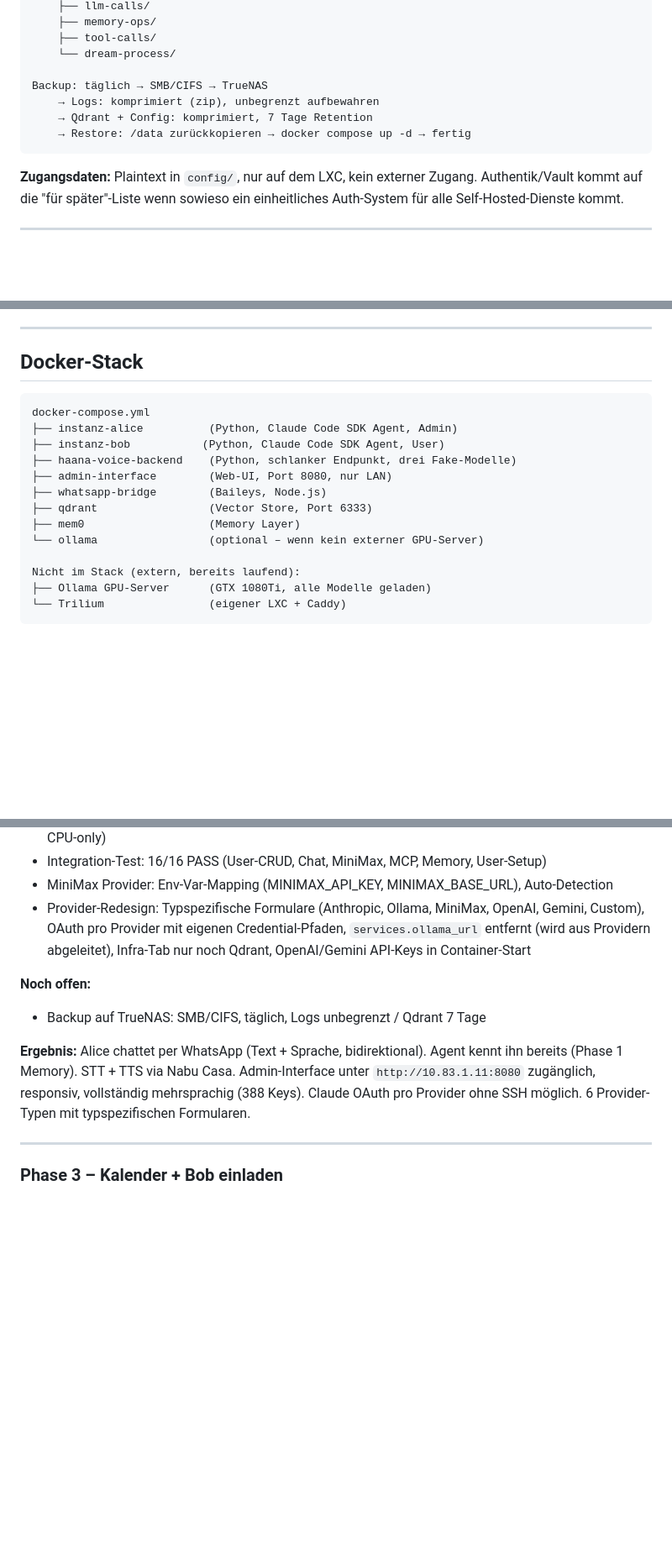
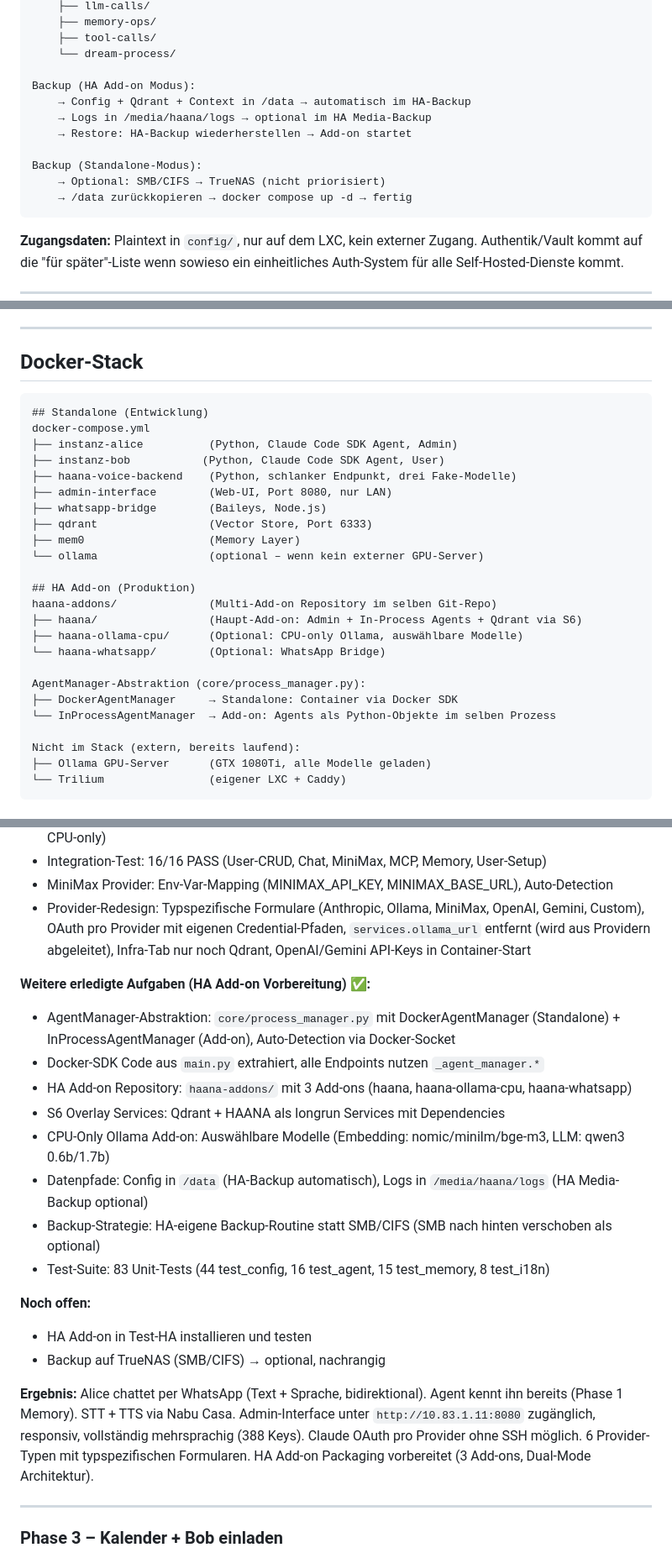
Before and after one commit to bennizone/haana, a Markdown page: haana-plan-v7-final.md, 3 parts joined by grey strips. Shown at 84% size. Drawn GitHub-style; blank space fills up the shorter version.

Commit message:
docs: Plan v7 + Memory nach HA Add-on Architektur aktualisieren
- Dual-Mode Architektur (Standalone/Add-on) dokumentiert
- Backup-Strategie: HA-Backup statt SMB/CIFS (SMB nach optional)
- CPU-Ollama Add-on mit auswaehlbaren Modellen
- AgentManager-Abstraktion, 83 Tests, Add-on Repository

Co-Authored-By: Claude Opus 4.6 <noreply@anthropic.com>

````diff
--- a/haana-plan-v7-final.md
+++ b/haana-plan-v7-final.md
@@ -566,10 +566,14 @@ Echter gemeinsamer Chatverlauf über alle Kanäle. Eine Session, mehrere Eingabe
     ├── tool-calls/
     └── dream-process/
 
-Backup: täglich → SMB/CIFS → TrueNAS
-    → Logs: komprimiert (zip), unbegrenzt aufbewahren
-    → Qdrant + Config: komprimiert, 7 Tage Retention
-    → Restore: /data zurückkopieren → docker compose up -d → fertig
+Backup (HA Add-on Modus):
+    → Config + Qdrant + Context in /data → automatisch im HA-Backup
+    → Logs in /media/haana/logs → optional im HA Media-Backup
+    → Restore: HA-Backup wiederherstellen → Add-on startet
+
+Backup (Standalone-Modus):
+    → Optional: SMB/CIFS → TrueNAS (nicht priorisiert)
+    → /data zurückkopieren → docker compose up -d → fertig
 ```
 
 **Zugangsdaten:** Plaintext in `config/`, nur auf dem LXC, kein externer Zugang. Authentik/Vault kommt auf die "für später"-Liste wenn sowieso ein einheitliches Auth-System für alle Self-Hosted-Dienste kommt.
@@ -596,6 +600,7 @@ API-Keys und Passwörter gehen grundsätzlich nie ans LLM – separate, immer ak
 ## Docker-Stack
 
 ```
+## Standalone (Entwicklung)
 docker-compose.yml
 ├── instanz-alice          (Python, Claude Code SDK Agent, Admin)
 ├── instanz-bob           (Python, Claude Code SDK Agent, User)
@@ -605,6 +610,16 @@ docker-compose.yml
 ├── qdrant                 (Vector Store, Port 6333)
 ├── mem0                   (Memory Layer)
 └── ollama                 (optional – wenn kein externer GPU-Server)
+
+## HA Add-on (Produktion)
+haana-addons/              (Multi-Add-on Repository im selben Git-Repo)
+├── haana/                 (Haupt-Add-on: Admin + In-Process Agents + Qdrant via S6)
+├── haana-ollama-cpu/      (Optional: CPU-only Ollama, auswählbare Modelle)
+└── haana-whatsapp/        (Optional: WhatsApp Bridge)
+
+AgentManager-Abstraktion (core/process_manager.py):
+├── DockerAgentManager     → Standalone: Container via Docker SDK
+└── InProcessAgentManager  → Add-on: Agents als Python-Objekte im selben Prozess
 
 Nicht im Stack (extern, bereits laufend):
 ├── Ollama GPU-Server      (GTX 1080Ti, alle Modelle geladen)
@@ -763,10 +778,21 @@ Schritt 7: Privacy
 - MiniMax Provider: Env-Var-Mapping (MINIMAX_API_KEY, MINIMAX_BASE_URL), Auto-Detection
 - Provider-Redesign: Typspezifische Formulare (Anthropic, Ollama, MiniMax, OpenAI, Gemini, Custom), OAuth pro Provider mit eigenen Credential-Pfaden, `services.ollama_url` entfernt (wird aus Providern abgeleitet), Infra-Tab nur noch Qdrant, OpenAI/Gemini API-Keys in Container-Start
 
+**Weitere erledigte Aufgaben (HA Add-on Vorbereitung) ✅:**
+- AgentManager-Abstraktion: `core/process_manager.py` mit DockerAgentManager (Standalone) + InProcessAgentManager (Add-on), Auto-Detection via Docker-Socket
+- Docker-SDK Code aus `main.py` extrahiert, alle Endpoints nutzen `_agent_manager.*`
+- HA Add-on Repository: `haana-addons/` mit 3 Add-ons (haana, haana-ollama-cpu, haana-whatsapp)
+- S6 Overlay Services: Qdrant + HAANA als longrun Services mit Dependencies
+- CPU-Only Ollama Add-on: Auswählbare Modelle (Embedding: nomic/minilm/bge-m3, LLM: qwen3 0.6b/1.7b)
+- Datenpfade: Config in `/data` (HA-Backup automatisch), Logs in `/media/haana/logs` (HA Media-Backup optional)
+- Backup-Strategie: HA-eigene Backup-Routine statt SMB/CIFS (SMB nach hinten verschoben als optional)
+- Test-Suite: 83 Unit-Tests (44 test_config, 16 test_agent, 15 test_memory, 8 test_i18n)
+
 **Noch offen:**
-- Backup auf TrueNAS: SMB/CIFS, täglich, Logs unbegrenzt / Qdrant 7 Tage
+- HA Add-on in Test-HA installieren und testen
+- Backup auf TrueNAS (SMB/CIFS) → optional, nachrangig
 
-**Ergebnis:** Alice chattet per WhatsApp (Text + Sprache, bidirektional). Agent kennt ihn bereits (Phase 1 Memory). STT + TTS via Nabu Casa. Admin-Interface unter `http://10.83.1.11:8080` zugänglich, responsiv, vollständig mehrsprachig (388 Keys). Claude OAuth pro Provider ohne SSH möglich. 6 Provider-Typen mit typspezifischen Formularen.
+**Ergebnis:** Alice chattet per WhatsApp (Text + Sprache, bidirektional). Agent kennt ihn bereits (Phase 1 Memory). STT + TTS via Nabu Casa. Admin-Interface unter `http://10.83.1.11:8080` zugänglich, responsiv, vollständig mehrsprachig (388 Keys). Claude OAuth pro Provider ohne SSH möglich. 6 Provider-Typen mit typspezifischen Formularen. HA Add-on Packaging vorbereitet (3 Add-ons, Dual-Mode Architektur).
 
 ---
 
````
Also changed, not shown: other parts of haana-plan-v7-final.md (+3 -2 lines).
